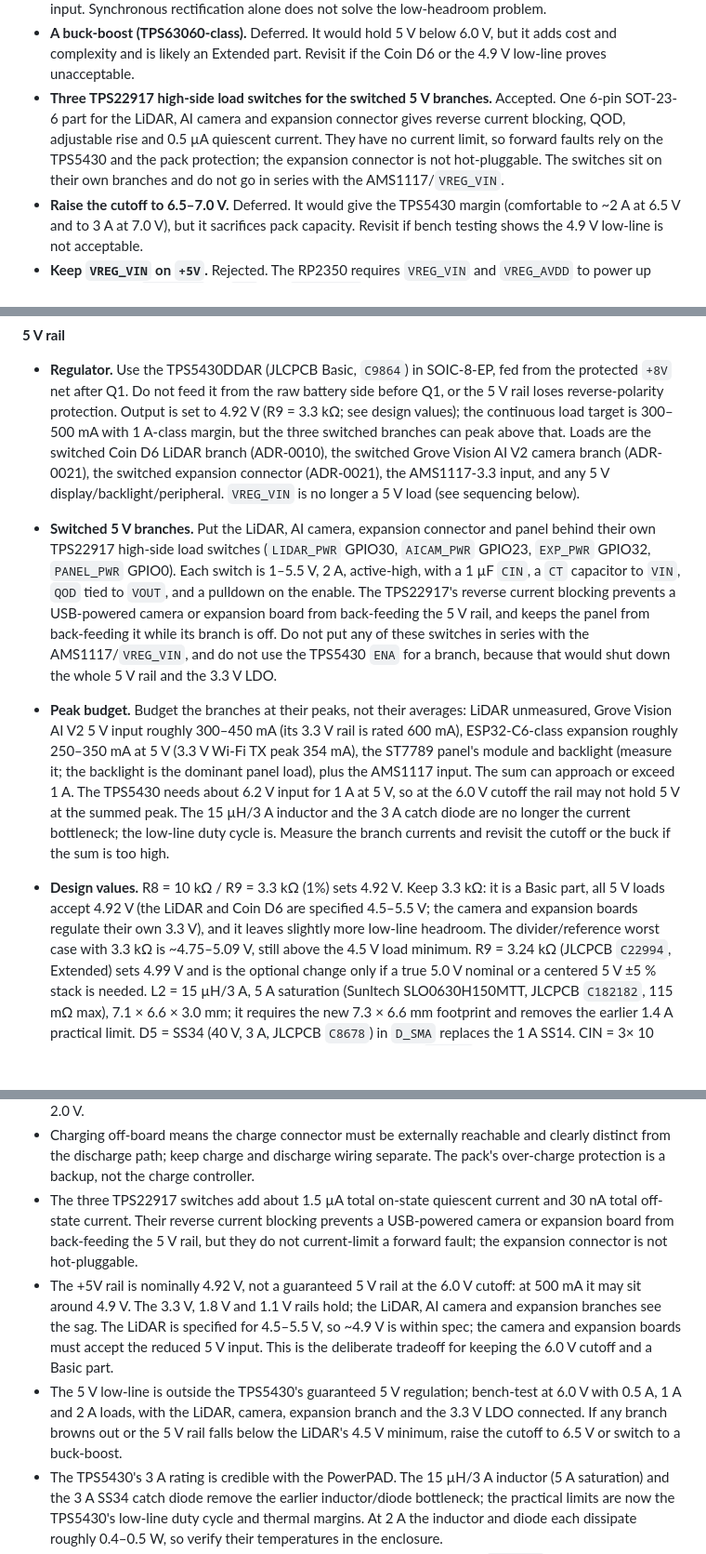
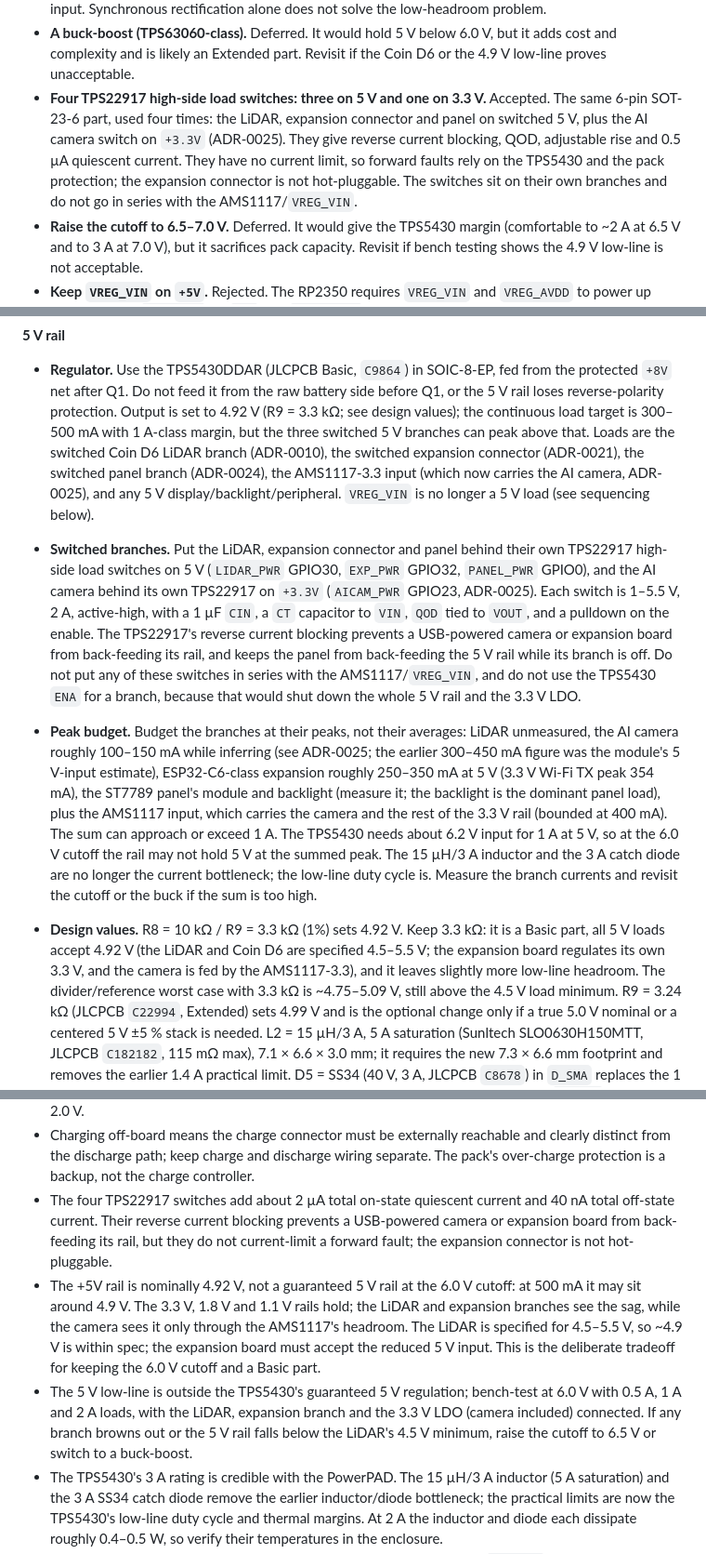
Before and after one commit to 1-rafael-1/explorer-robot, a Markdown page: docs/adr/0019-battery-rail-bulk-cutoff-and-charging.md, 3 parts joined by grey strips. Shown at 93% size. Rendered like a GitHub page; blank space fills up the shorter version.

```diff
--- a/docs/adr/0019-battery-rail-bulk-cutoff-and-charging.md
+++ b/docs/adr/0019-battery-rail-bulk-cutoff-and-charging.md
@@ -79,13 +80,14 @@ For the 5 V rail:
 - **A buck-boost (TPS63060-class).** Deferred. It would hold 5 V below 6.0 V, but
   it adds cost and complexity and is likely an Extended part. Revisit if the
   Coin D6 or the 4.9 V low-line proves unacceptable.
-- **Three TPS22917 high-side load switches for the switched 5 V branches.**
-  Accepted. One 6-pin SOT-23-6 part for the LiDAR, AI camera and expansion
-  connector gives reverse current blocking, QOD, adjustable rise and 0.5 µA
-  quiescent current. They have no current limit, so forward faults rely on the
-  TPS5430 and the pack protection; the expansion connector is not hot-pluggable.
-  The switches sit on their own branches and do not go in series with the
-  AMS1117/`VREG_VIN`.
+- **Four TPS22917 high-side load switches: three on 5 V and one on 3.3 V.**
+  Accepted. The same 6-pin SOT-23-6 part, used four times: the LiDAR, expansion
+  connector and panel on switched 5 V, plus the AI camera switch on `+3.3V`
+  (ADR-0025). They give reverse current blocking, QOD, adjustable rise and
+  0.5 µA quiescent current.
+  They have no current limit, so forward faults rely on the TPS5430 and the pack
+  protection; the expansion connector is not hot-pluggable. The switches sit on
+  their own branches and do not go in series with the AMS1117/`VREG_VIN`.
 - **Raise the cutoff to 6.5–7.0 V.** Deferred. It would give the TPS5430 margin
   (comfortable to ~2 A at 6.5 V and to 3 A at 7.0 V), but it sacrifices pack
   capacity. Revisit if bench testing shows the 4.9 V low-line is not acceptable.
@@ -133,37 +135,41 @@ For the 5 V rail:
   from the protected `+8V` net after Q1. Do not feed it from the raw battery side
   before Q1, or the 5 V rail loses reverse-polarity protection. Output is set to
   4.92 V (R9 = 3.3 kΩ; see design values); the continuous load target is
-  300–500 mA with 1 A-class margin, but the three
-  switched branches can peak above that. Loads are the switched Coin D6 LiDAR
-  branch (ADR-0010), the switched Grove Vision AI V2 camera branch (ADR-0021),
-  the switched expansion connector (ADR-0021), the AMS1117-3.3 input, and any 5 V
-  display/backlight/peripheral. `VREG_VIN` is no longer a 5 V load (see
-  sequencing below).
-- **Switched 5 V branches.** Put the LiDAR, AI camera, expansion connector and
-  panel behind their own TPS22917 high-side load switches (`LIDAR_PWR` GPIO30,
-  `AICAM_PWR` GPIO23, `EXP_PWR` GPIO32, `PANEL_PWR` GPIO0). Each switch is
-  1–5.5 V, 2 A, active-high, with a 1 µF `CIN`, a `CT` capacitor to `VIN`, `QOD`
-  tied to `VOUT`, and a pulldown on the enable. The TPS22917's reverse current
-  blocking prevents a USB-powered camera or expansion board from back-feeding the
-  5 V rail, and keeps the panel from back-feeding it while its branch is off. Do
+  300–500 mA with 1 A-class margin, but the three switched 5 V branches can peak
+  above that. Loads are the switched Coin D6 LiDAR branch (ADR-0010), the
+  switched expansion connector (ADR-0021), the switched panel branch
+  (ADR-0024), the AMS1117-3.3 input (which now carries the AI camera,
+  ADR-0025), and any 5 V display/backlight/peripheral. `VREG_VIN` is no longer a
+  5 V load (see sequencing below).
+- **Switched branches.** Put the LiDAR, expansion connector and panel behind
+  their own TPS22917 high-side load switches on 5 V (`LIDAR_PWR` GPIO30,
+  `EXP_PWR` GPIO32, `PANEL_PWR` GPIO0), and the AI camera behind its own
+  TPS22917 on `+3.3V` (`AICAM_PWR` GPIO23, ADR-0025). Each switch is 1–5.5 V,
+  2 A, active-high, with a 1 µF `CIN`, a `CT` capacitor to `VIN`, `QOD` tied to
+  `VOUT`, and a pulldown on the enable. The TPS22917's reverse current blocking
+  prevents a USB-powered camera or expansion board from back-feeding its rail,
+  and keeps the panel from back-feeding the 5 V rail while its branch is off. Do
   not put any of these switches in series with the AMS1117/`VREG_VIN`, and do not
   use the TPS5430 `ENA` for a branch, because that would shut down the whole 5 V
   rail and the 3.3 V LDO.
 - **Peak budget.** Budget the branches at their peaks, not their averages:
-  LiDAR unmeasured, Grove Vision AI V2 5 V input roughly 300–450 mA (its 3.3 V
-  rail is rated 600 mA), ESP32-C6-class expansion roughly 250–350 mA at 5 V
-  (3.3 V Wi-Fi TX peak 354 mA), the ST7789 panel's module and backlight (measure
-  it; the backlight is the dominant panel load), plus the AMS1117 input. The sum
-  can approach or exceed 1 A. The TPS5430 needs about 6.2 V input for 1 A at 5 V,
+  LiDAR unmeasured, the AI camera roughly 100–150 mA while inferring (see
+  ADR-0025; the earlier 300–450 mA figure was the module's 5 V-input estimate),
+  ESP32-C6-class expansion roughly 250–350 mA at 5 V (3.3 V Wi-Fi TX peak
+  354 mA), the ST7789 panel's module and backlight (measure it; the backlight is
+  the dominant panel load), plus the AMS1117 input, which carries the camera and
+  the rest of the 3.3 V rail (bounded at 400 mA). The sum can approach or exceed
+  1 A. The TPS5430 needs about 6.2 V input for 1 A at 5 V,
   so at the 6.0 V cutoff the rail may not hold 5 V at the summed peak. The
   15 µH/3 A inductor and the 3 A catch diode are no longer the current
   bottleneck; the low-line duty cycle is. Measure the branch currents and
   revisit the cutoff or the buck if the sum is too high.
 - **Design values.** R8 = 10 kΩ / R9 = 3.3 kΩ (1%) sets 4.92 V. Keep 3.3 kΩ:
   it is a Basic part, all 5 V loads accept 4.92 V (the LiDAR and Coin D6 are
-  specified 4.5–5.5 V; the camera and expansion boards regulate their own
-  3.3 V), and it leaves slightly more low-line headroom. The divider/reference
-  worst case with 3.3 kΩ is ~4.75–5.09 V, still above the 4.5 V load minimum.
+  specified 4.5–5.5 V; the expansion board regulates its own 3.3 V, and the
+  camera is fed by the AMS1117-3.3), and it leaves slightly more low-line
+  headroom. The divider/reference worst case with 3.3 kΩ is ~4.75–5.09 V, still
+  above the 4.5 V load minimum.
   R9 = 3.24 kΩ (JLCPCB `C22994`, Extended) sets 4.99 V and is the optional
   change only if a true 5.0 V nominal or a centered 5 V ±5 % stack is needed.
   L2 = 15 µH/3 A, 5 A saturation (Sunltech SLO0630H150MTT, JLCPCB `C182182`,
@@ -250,22 +258,22 @@ For the 5 V rail:
   clearly distinct from the discharge path; keep charge and discharge wiring
   separate. The pack's over-charge protection is a backup, not the charge
   controller.
-- The three TPS22917 switches add about 1.5 µA total on-state quiescent current
-  and 30 nA total off-state current. Their reverse current blocking prevents a
-  USB-powered camera or expansion board from back-feeding the 5 V rail, but they
-  do not current-limit a forward fault; the expansion connector is not
+- The four TPS22917 switches add about 2 µA total on-state quiescent current and
+  40 nA total off-state current. Their reverse current blocking prevents a
+  USB-powered camera or expansion board from back-feeding its rail, but they do
+  not current-limit a forward fault; the expansion connector is not
   hot-pluggable.
 - The +5V rail is nominally 4.92 V, not a guaranteed 5 V rail at the 6.0 V
   cutoff: at 500 mA it may sit around 4.9 V. The 3.3 V, 1.8 V and 1.1 V rails
-  hold; the LiDAR, AI camera and expansion branches see the sag. The LiDAR is
-  specified for 4.5–5.5 V, so ~4.9 V is within spec; the camera and expansion
-  boards must accept the reduced 5 V input. This is the deliberate tradeoff for
-  keeping the 6.0 V cutoff and a Basic part.
+  hold; the LiDAR and expansion branches see the sag, while the camera sees it
+  only through the AMS1117's headroom. The LiDAR is specified for 4.5–5.5 V, so
+  ~4.9 V is within spec; the expansion board must accept the reduced 5 V input.
+  This is the deliberate tradeoff for keeping the 6.0 V cutoff and a Basic part.
 - The 5 V low-line is outside the TPS5430's guaranteed 5 V regulation; bench-test
-  at 6.0 V with 0.5 A, 1 A and 2 A loads, with the LiDAR, camera, expansion
-  branch and the 3.3 V LDO connected. If any branch browns out or the 5 V rail
-  falls below the LiDAR's 4.5 V minimum, raise the cutoff to 6.5 V or switch to
-  a buck-boost.
+  at 6.0 V with 0.5 A, 1 A and 2 A loads, with the LiDAR, expansion branch and
+  the 3.3 V LDO (camera included) connected. If any branch browns out or the 5 V
+  rail falls below the LiDAR's 4.5 V minimum, raise the cutoff to 6.5 V or switch
+  to a buck-boost.
 - The TPS5430's 3 A rating is credible with the PowerPAD. The 15 µH/3 A
   inductor (5 A saturation) and the 3 A SS34 catch diode remove the earlier
   inductor/diode bottleneck; the practical limits are now the TPS5430's
```
Also changed, not shown: other parts of docs/adr/0019-battery-rail-bulk-cutoff-and-charging.md (+11 -8 lines), docs/adr/0021-expansion-uart-connector-and-camera-on-pio.md (+9 -8 lines), docs/adr/0025-ai-camera-on-3v3.md (+51 -19 lines).
